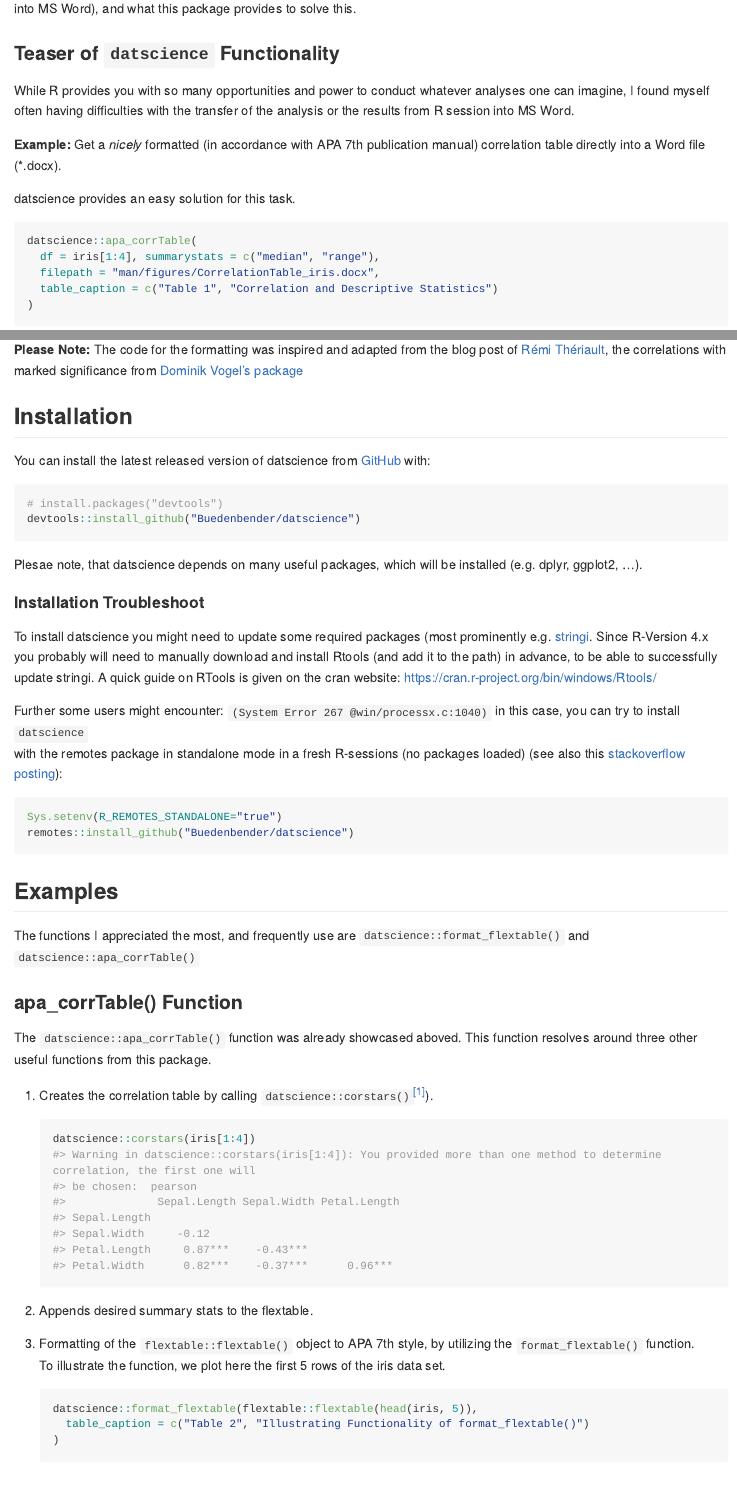
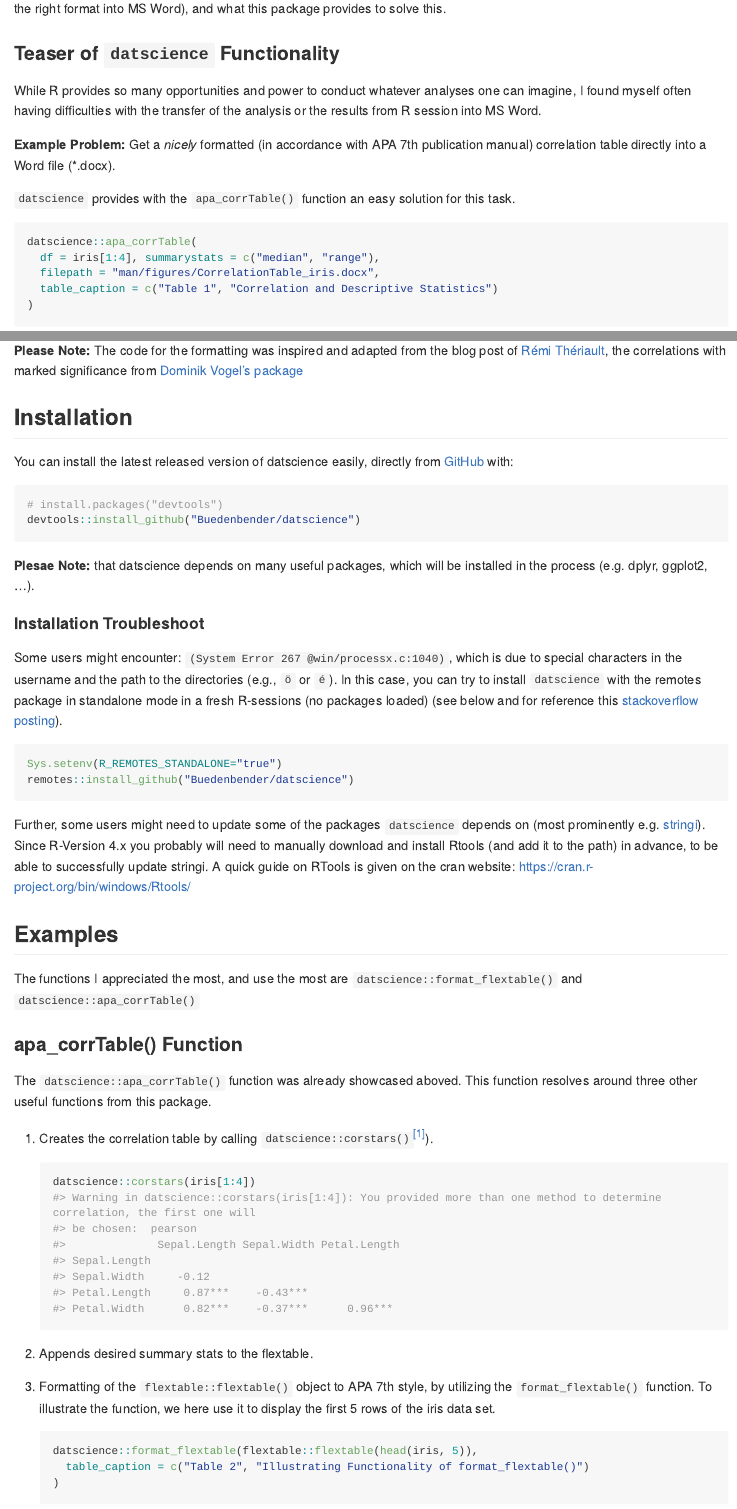
Before and after one commit to Buedenbender/datscience, an R Markdown document (README.Rmd): the page in a window 1100 px wide, from 240 px down before the commit and from 250 px down after it, so that both start at the same text, and a second part further down, joined at a grey line. The pictures show the output file README.md that the author committed with the source, drawn offline in the style of GitHub; long lines of code are wrapped; badge pictures from the web are left out.

Commit message:
- Added TODO commentaries to the main .R fiel for next steps - Improved spelling and grammar in readme

````diff
--- a/README.Rmd
+++ b/README.Rmd
@@ -36,16 +36,15 @@ this package provides to solve this.
 
 ### Teaser of `datscience` Functionality
 
-While R provides you with so many opportunities and power to conduct
-whatever analyses one can imagine, I found myself often having
-difficulties with the transfer of the analysis or the results from R
-session into MS Word.
+While R provides so many opportunities and power to conduct whatever analyses one
+can imagine, I found myself often having difficulties with the transfer of the
+analysis or the results from R session into MS Word.
 
-**Example:** Get a *nicely* formatted (in accordance with APA 7th
+**Example Problem:** Get a *nicely* formatted (in accordance with APA 7th
 publication manual) correlation table directly into a Word file
 (\*.docx).
 
-datscience provides an easy solution for this task.
+`datscience` provides with the `apa_corrTable()` function an easy solution for this task.
 
 ```{r eval=FALSE}
 datscience::apa_corrTable(
@@ -71,7 +70,7 @@ package](https://rdrr.io/github/DominikVogel/vogelR/src/R/output.R)
 
 ## Installation
 
-You can install the latest released version of datscience from
+You can install the latest released version of datscience easily, directly from
 [GitHub](https://github.com/Buedenbender/datscience#readme) with:
 
 ``` r
@@ -79,34 +78,33 @@ You can install the latest released version of datscience from
 devtools::install_github("Buedenbender/datscience")
 ```
 
-Plesae note, that datscience depends on many useful packages, which will
-be installed (e.g. dplyr, ggplot2, ...).
+**Plesae Note:** that datscience depends on many useful packages, which will
+be installed in the process (e.g. dplyr, ggplot2, ...).
 
 #### Installation Troubleshoot
 
-To install datscience you might need to update some required packages
-(most prominently e.g.
-[stringi](https://cran.r-project.org/web/packages/stringi/index.html).
-Since R-Version 4.x you probably will need to manually download and
-install Rtools (and add it to the path) in advance, to be able to
-successfully update stringi. A quick guide on RTools is given on the
-cran website: <https://cran.r-project.org/bin/windows/Rtools/>
-
-Further some users might encounter:
-`(System Error 267 @win/processx.c:1040)` in this case, you can try to
-install `datscience`
-with the remotes package in standalone mode in a fresh R-sessions (no
-packages loaded) (see also this [stackoverflow
-posting](https://stackoverflow.com/q/68400661/7318488)):
+Some users might encounter:
+`(System Error 267 @win/processx.c:1040)`, which is due to special characters
+in the username and the path to the directories (e.g., `ö` or `é`). In this case,
+you can try to install `datscience` with the remotes package in standalone mode
+in a fresh R-sessions (no packages loaded) (see below and for reference this [stackoverflow
+posting](https://stackoverflow.com/q/68400661/7318488)).
 
 ``` r
 Sys.setenv(R_REMOTES_STANDALONE="true")
 remotes::install_github("Buedenbender/datscience")
 ```
 
+Further, some users might need to update some of the packages `datscience` depends on
+(most prominently e.g. [stringi](https://cran.r-project.org/web/packages/stringi/index.html)).
+Since R-Version 4.x you probably will need to manually download and
+install Rtools (and add it to the path) in advance, to be able to
+successfully update stringi. A quick guide on RTools is given on the
+cran website: <https://cran.r-project.org/bin/windows/Rtools/>
+
 ## Examples
 
-The functions I appreciated the most, and frequently use are
+The functions I appreciated the most, and use the most are
 `datscience::format_flextable()` and `datscience::apa_corrTable()`
 
 ### apa_corrTable() Function
@@ -125,8 +123,8 @@ datscience::corstars(iris[1:4])
 2.  Appends desired summary stats to the flextable.
 
 3.  Formatting of the `flextable::flextable()` object to APA 7th style,
-    by utilizing the `format_flextable()` function.
-    To illustrate the function, we plot here the first 5 rows of the iris data set.
+    by utilizing the `format_flextable()` function. To illustrate the function,
+    we here use it to display the first 5 rows of the iris data set.
 
     ```{r}
 datscience::format_flextable(flextable::flextable(head(iris, 5)),
````
Also changed, not shown: R/datscience.R (+2 -0 lines), README.md, README.Rmd (10 more changed lines).
